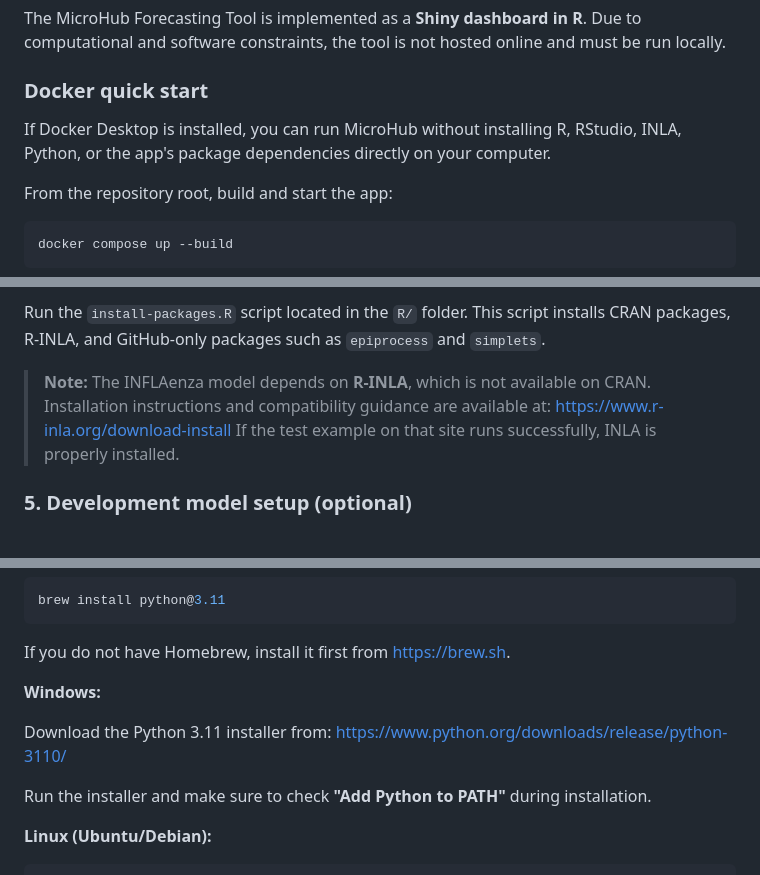
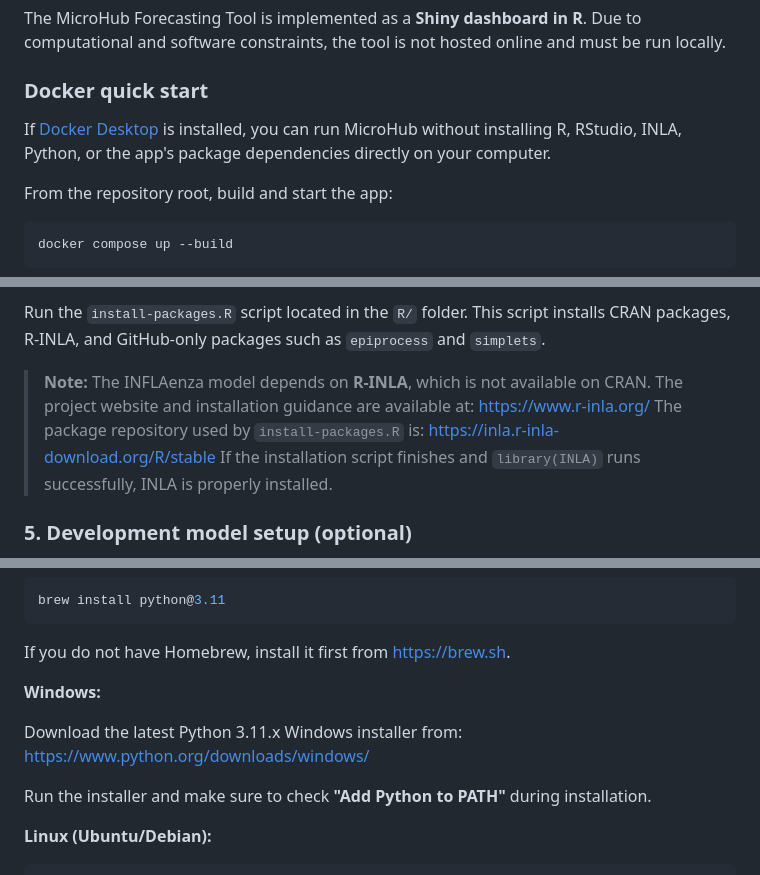
Before and after one commit to sjfox/microhub, a Markdown page: README.md, 3 parts joined by grey strips. Rendered like a GitHub page.

Commit message:
update docs with more links

```diff
--- a/README.md
+++ b/README.md
@@ -66,7 +66,7 @@ The MicroHub Forecasting Tool is implemented as a **Shiny dashboard in R**. Due
 
 ### Docker quick start
 
-If Docker Desktop is installed, you can run MicroHub without installing R, RStudio, INLA, Python, or the app's package dependencies directly on your computer.
+If [Docker Desktop](https://www.docker.com/products/docker-desktop/) is installed, you can run MicroHub without installing R, RStudio, INLA, Python, or the app's package dependencies directly on your computer.
 
 From the repository root, build and start the app:
 
@@ -131,9 +132,11 @@ Run the `install-packages.R` script located in the `R/` folder. This script inst
 
 > **Note:**
 > The INFLAenza model depends on **R-INLA**, which is not available on CRAN.
-> Installation instructions and compatibility guidance are available at:
-> <https://www.r-inla.org/download-install>
-> If the test example on that site runs successfully, INLA is properly installed.
+> The project website and installation guidance are available at:
+> <https://www.r-inla.org/>
+> The package repository used by `install-packages.R` is:
+> <https://inla.r-inla-download.org/R/stable>
+> If the installation script finishes and `library(INLA)` runs successfully, INLA is properly installed.
 
 ### 5. Development model setup (optional)
 
@@ -151,8 +154,8 @@ If you do not have Homebrew, install it first from <https://brew.sh>.
 
 **Windows:**
 
-Download the Python 3.11 installer from:
-<https://www.python.org/downloads/release/python-3110/>
+Download the latest Python 3.11.x Windows installer from:
+<https://www.python.org/downloads/windows/>
 
 Run the installer and make sure to check **"Add Python to PATH"** during installation.
 
```
Also changed, not shown: other parts of README.md (+2 -1 lines).
